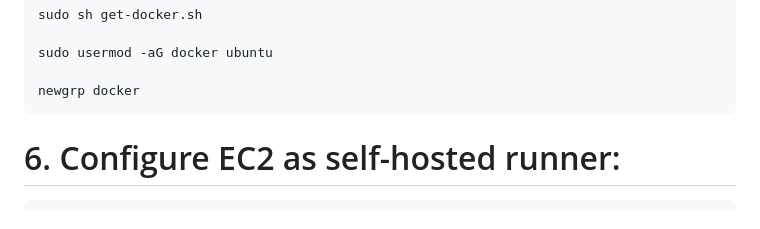
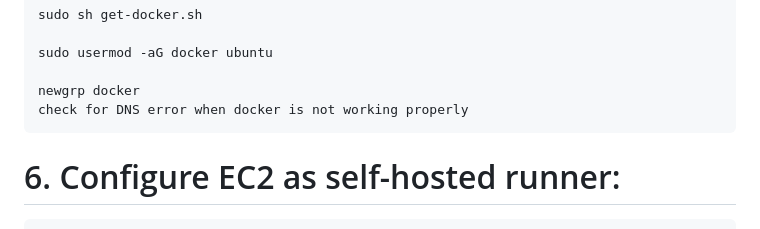
Before and after one commit to Uthaimin/kidney_deep_learning, a Markdown page: README.md, the part around the change. Rendered like a GitHub page.

```diff
--- a/README.md
+++ b/README.md
@@ -166,6 +166,7 @@ DVC
 	sudo usermod -aG docker ubuntu
 
 	newgrp docker
+	check for DNS error when docker is not working properly
 
 # 6. Configure EC2 as self-hosted runner:
     setting>actions>runner>new self hosted runner> choose os> then run command one by one
```
